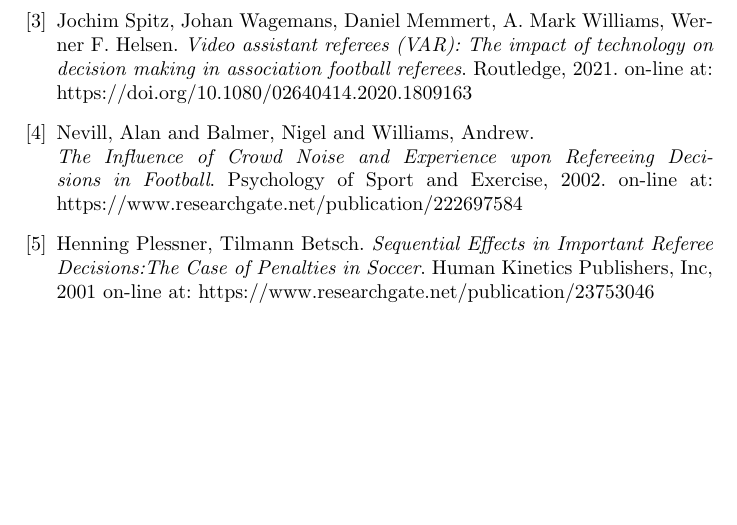
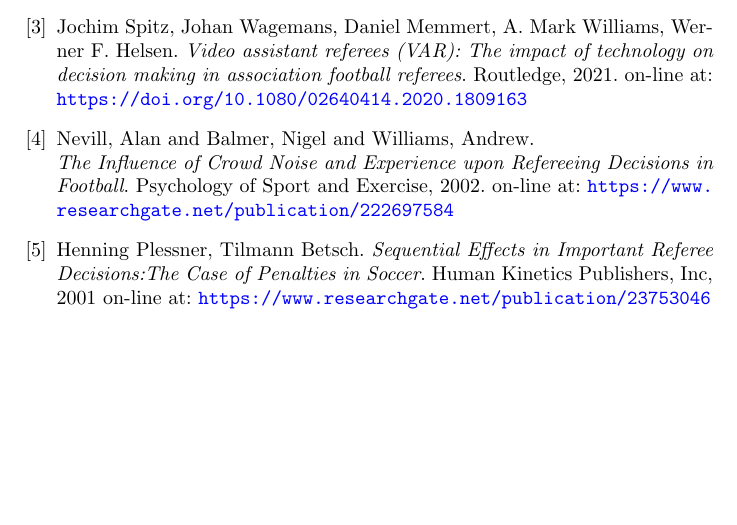
Before and after one commit to LukaSeselja/43_TNP2022, a LaTeX paper (43_ŠešeljaArsenijevićRadivojević.tex): part of page 6 of 6, cut so that both start at the same text. Compiled offline with pdfLaTeX.

Commit message:
Update 43_ŠešeljaArsenijevićRadivojević.tex

```diff
--- a/43_ŠešeljaArsenijevićRadivojević.tex
+++ b/43_ŠešeljaArsenijevićRadivojević.tex
@@ -144,11 +144,11 @@ VAR tehnologija skinula je veliki teret sa sudija, veliki pritisak sada je raspo
 
 \bibitem{prvenstvo} Gidget Alikpala. \em{Qatar 2022 World Cup: What is the VAR and when is it used?} (Diario AS, 2022, December 16). \url{https://en.as.com/soccer/qatar-2022-world-cup-what-is-the-var-and-when-is-it-used-n-2/}
 
-\bibitem{Memmert} Jochim Spitz, Johan Wagemans, Daniel Memmert, A. Mark Williams, Werner F. Helsen. \emph{Video assistant referees (VAR): The impact of technology on decision making in association football referees}. Routledge, 2021. on-line at: https://doi.org/10.1080/02640414.2020.1809163
+\bibitem{Memmert} Jochim Spitz, Johan Wagemans, Daniel Memmert, A. Mark Williams, Werner F. Helsen. \emph{Video assistant referees (VAR): The impact of technology on decision making in association football referees}. Routledge, 2021. on-line at: \url{https://doi.org/10.1080/02640414.2020.1809163}
 
-\bibitem{Nevill} Nevill, Alan and Balmer, Nigel and Williams, Andrew. \\ \emph{The Influence of Crowd Noise and Experience upon Refereeing Decisions in Football}. Psychology of Sport and Exercise, 2002. on-line at: https://www.researchgate.net/publication/222697584
+\bibitem{Nevill} Nevill, Alan and Balmer, Nigel and Williams, Andrew. \\ \emph{The Influence of Crowd Noise and Experience upon Refereeing Decisions in Football}. Psychology of Sport and Exercise, 2002. on-line at: \url{https://www.researchgate.net/publication/222697584}
 
-\bibitem{Plessner} Henning Plessner, Tilmann Betsch. \emph{Sequential Effects in Important Referee Decisions:The Case of Penalties in Soccer}. Human Kinetics Publishers, Inc, 2001 on-line at: https://www.researchgate.net/publication/23753046
+\bibitem{Plessner} Henning Plessner, Tilmann Betsch. \emph{Sequential Effects in Important Referee Decisions:The Case of Penalties in Soccer}. Human Kinetics Publishers, Inc, 2001 on-line at: \url{https://www.researchgate.net/publication/23753046}
 
 
 \end{thebibliography}
```
